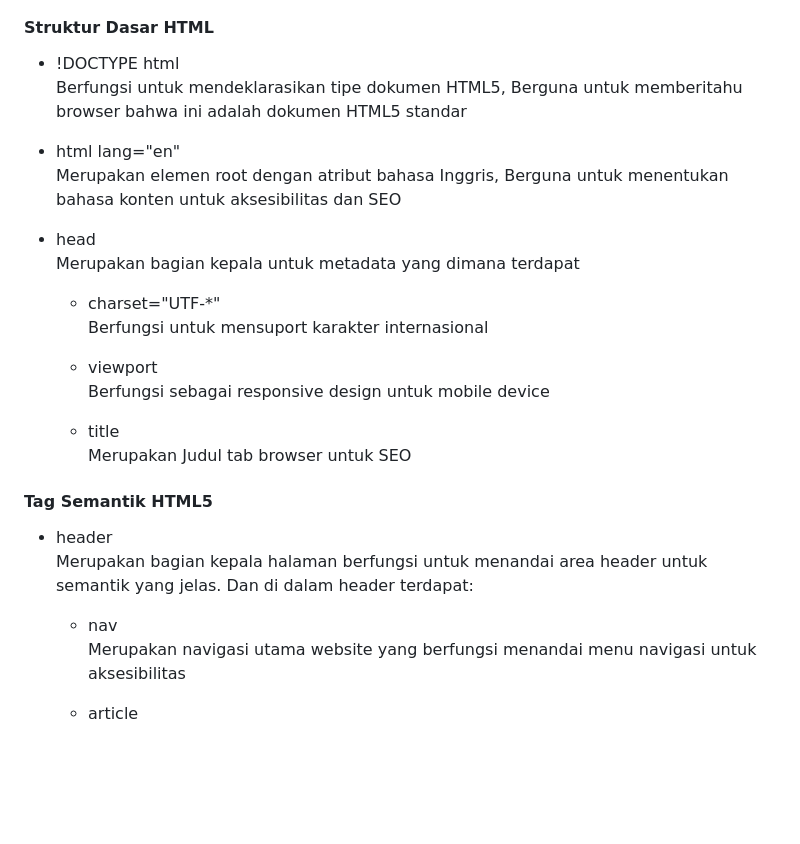
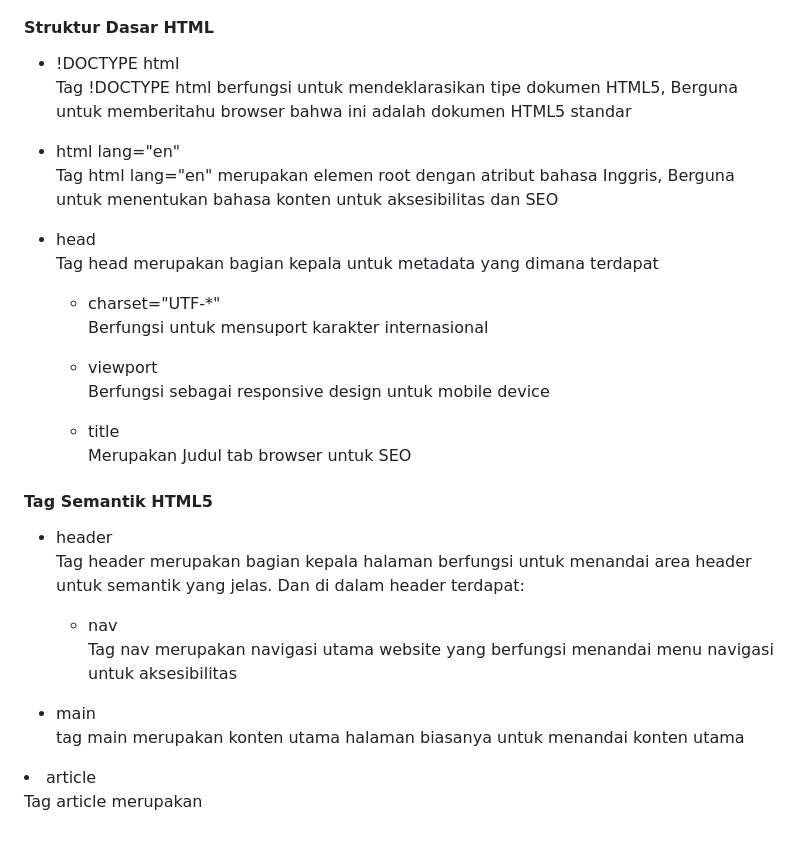
Before and after one commit to clrvdbless1704/COLLAB-NI-BOSS, a Markdown page: README.md, the part around the change. Drawn GitHub-style; blank space fills up the shorter version.

```diff
--- a/README.md
+++ b/README.md
@@ -67,11 +67,11 @@
 <h4>Struktur Dasar HTML</h4>
   <ul>
     <li>!DOCTYPE html</li>
-      <p>Berfungsi untuk mendeklarasikan tipe dokumen HTML5, Berguna untuk memberitahu browser bahwa ini adalah dokumen HTML5 standar</p>
+      <p>Tag !DOCTYPE html berfungsi untuk mendeklarasikan tipe dokumen HTML5, Berguna untuk memberitahu browser bahwa ini adalah dokumen HTML5 standar</p>
     <li>html lang="en"</li>
-      <p>Merupakan elemen root dengan atribut bahasa Inggris, Berguna untuk menentukan bahasa konten untuk aksesibilitas dan SEO</p>
+      <p>Tag html lang="en" merupakan elemen root dengan atribut bahasa Inggris, Berguna untuk menentukan bahasa konten untuk aksesibilitas dan SEO</p>
     <li>head</li>
-      <p>Merupakan bagian kepala untuk metadata yang dimana terdapat
+      <p>Tag head merupakan bagian kepala untuk metadata yang dimana terdapat
       <ul>
         <li>charset="UTF-*"</li>
           <p>Berfungsi untuk mensuport karakter internasional</p>
@@ -85,12 +85,14 @@
   <h4>Tag Semantik HTML5</h4>
     <ul>
       <li>header</li>
-        <p>Merupakan bagian kepala halaman berfungsi untuk menandai area header untuk semantik yang jelas.
+        <p>Tag header merupakan bagian kepala halaman berfungsi untuk menandai area header untuk semantik yang jelas.
         Dan di dalam header terdapat:</p>
           <ul>
             <li>nav</li>
-              <p>Merupakan navigasi utama website yang berfungsi menandai menu navigasi untuk aksesibilitas</p>
-            <li>article</li>
-              <p></p>
+              <p>Tag nav merupakan navigasi utama website yang berfungsi menandai menu navigasi untuk aksesibilitas</p>
           </ul>
+      <li>main</li>
+        <p>tag main merupakan konten utama halaman biasanya untuk menandai konten utama</p>
     </ul>
+                <li>article</li>
+              <p>Tag article merupakan </p>
```
